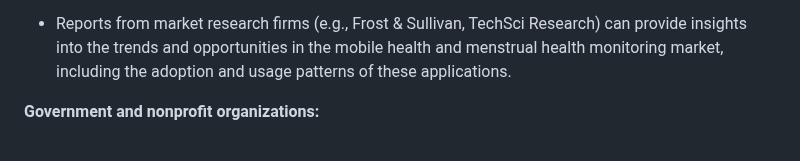
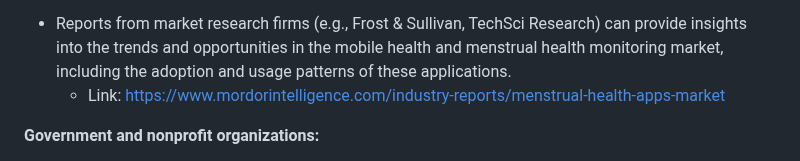
Before and after one commit to gopesh-code/Ovulive, a Markdown page: README.md, the part around the change. Rendered like a GitHub page.

Commit message:
adding link for industrial report

```diff
--- a/README.md
+++ b/README.md
@@ -127,6 +127,7 @@ The app will be based primarily on Android given that iOS already has its own he
 
 **Industry reports:**
 - Reports from market research firms (e.g., Frost & Sullivan, TechSci Research) can provide insights into the trends and opportunities in the mobile health and menstrual health monitoring market, including the adoption and usage patterns of these applications.
+  - Link: https://www.mordorintelligence.com/industry-reports/menstrual-health-apps-market
 
 **Government and nonprofit organizations:**
 - The U.S. Food and Drug Administration (FDA) provides information on the regulation of mobile medical applications, including menstrual health monitoring apps, and can help you understand the legal and regulatory requirements for these applications.
```
